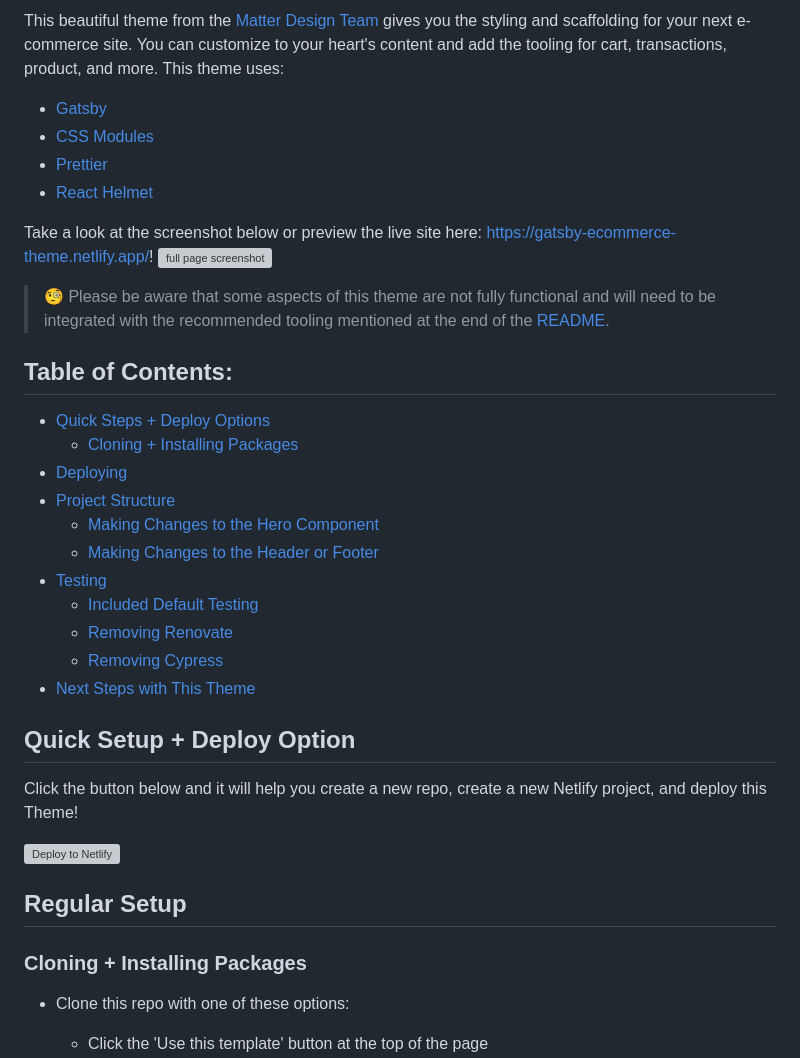
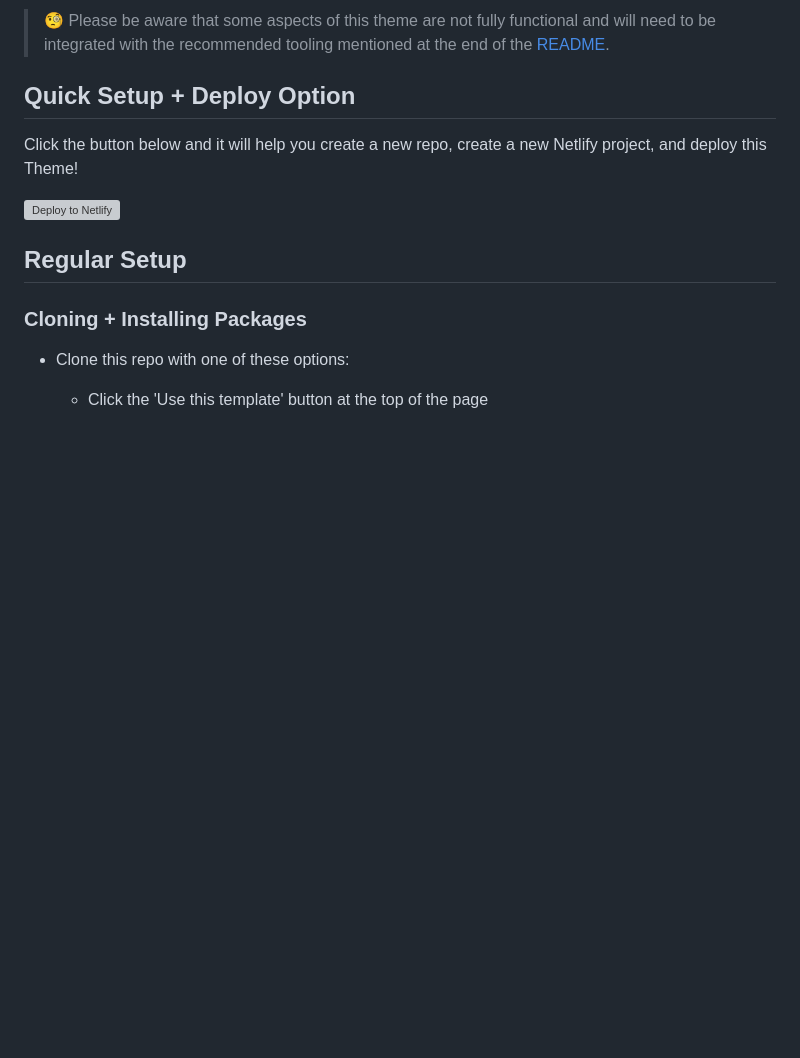
Before and after one commit to bibackdas2/biback2.github.io, a Markdown page: README.md, the part around the change printed below. Drawn GitHub-style; blank space fills up the shorter version; grey boxes are pictures that could not be loaded.

```diff
--- a/README.md
+++ b/README.md
@@ -2,29 +1,7 @@
 
-This beautiful theme from the [Matter Design Team](https://matterdesign.com.au/) gives you the styling and scaffolding for your next e-commerce site. You can customize to your heart's content and add the tooling for cart, transactions, product, and more. This theme uses:
-
-- [Gatsby](https://www.gatsbyjs.com/)
-- [CSS Modules](https://github.com/css-modules/css-modules)
-- [Prettier](https://prettier.io/)
-- [React Helmet](https://github.com/nfl/react-helmet)
-
-Take a look at the screenshot below or preview the live site here: https://gatsby-ecommerce-theme.netlify.app/!
-![full page screenshot](https://res.cloudinary.com/dzkoxrsdj/image/upload/v1653371030/CleanShot_2022-05-24_at_01.11.52_2x_bspa8c.jpg)
 
 > 🧐 Please be aware that some aspects of this theme are not fully functional and will need to be integrated with the recommended tooling mentioned at the end of the [README](#next-steps-with-this-theme).
 
-## Table of Contents:
-
-- [Quick Steps + Deploy Options](#quick-setup--deploy-option)
-  - [Cloning + Installing Packages](#cloning--installing-packages)
-- [Deploying](#deploying)
-- [Project Structure](#project-structure)
-  - [Making Changes to the Hero Component](#making-changes-to-the-hero-component)
-  - [Making Changes to the Header or Footer](#making-content-changes-to-the-header-or-footer)
-- [Testing](#testing)
-  - [Included Default Testing](#included-default-testing)
-  - [Removing Renovate](#removing-renovate)
-  - [Removing Cypress](#removing-cypress)
-- [Next Steps with This Theme](#next-steps-with-this-theme)
 
 ## Quick Setup + Deploy Option
 
```
Also changed, not shown: other parts of README.md (+0 -1 lines).
